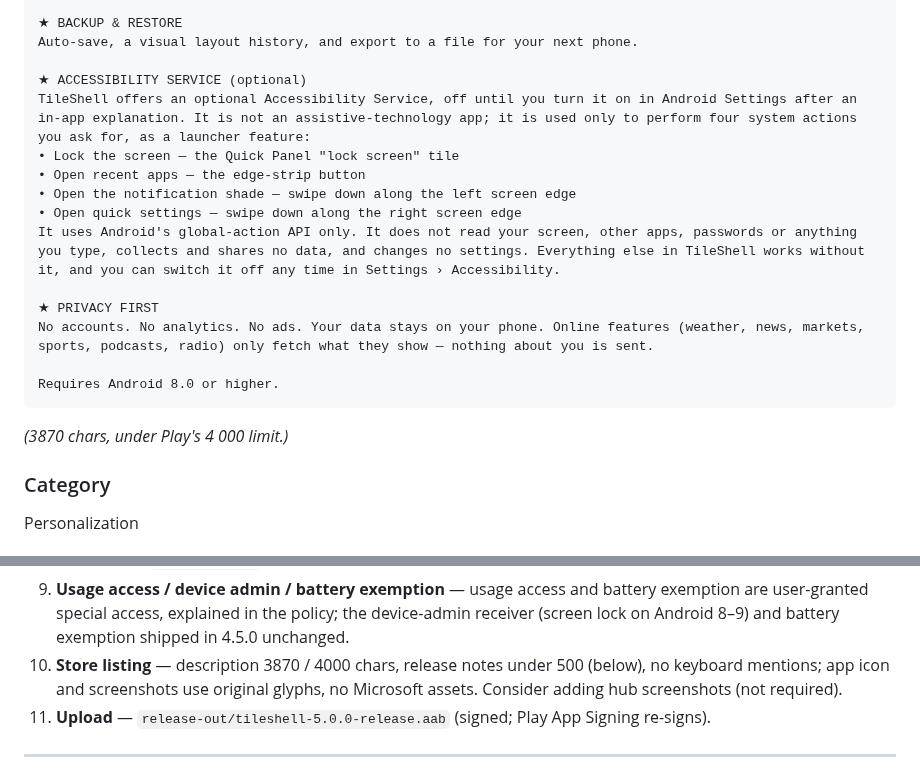
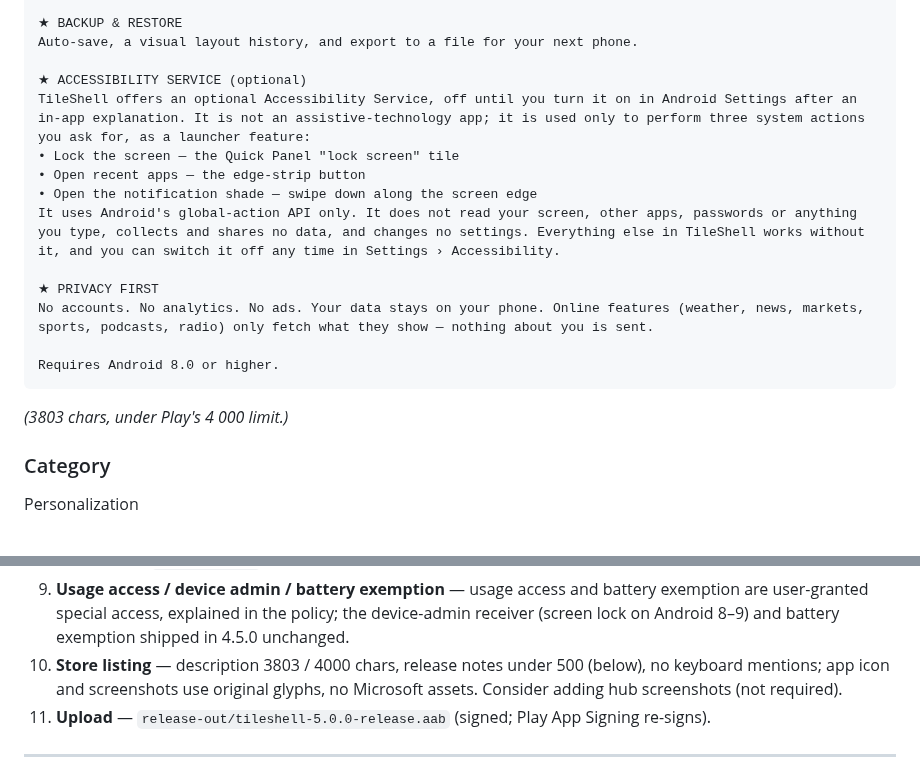
Before and after one commit to vivek-sovani/tileshell, a Markdown page: docs/PLAY_STORE.md, 2 parts joined by grey strips. GitHub-like rendering.

Commit message:
docs(play): accessibility section lists the three actions the service really performs
Co-Authored-By: Claude Sonnet 5.5 <noreply@anthropic.com>

````diff
--- a/docs/PLAY_STORE.md
+++ b/docs/PLAY_STORE.md
@@ -65,11 +65,10 @@ A–Z jump grid and instant search, recent and new apps with badges. Long-press
 Auto-save, a visual layout history, and export to a file for your next phone.
 
 ★ ACCESSIBILITY SERVICE (optional)
-TileShell offers an optional Accessibility Service, off until you turn it on in Android Settings after an in-app explanation. It is not an assistive-technology app; it is used only to perform four system actions you ask for, as a launcher feature:
+TileShell offers an optional Accessibility Service, off until you turn it on in Android Settings after an in-app explanation. It is not an assistive-technology app; it is used only to perform three system actions you ask for, as a launcher feature:
 • Lock the screen — the Quick Panel "lock screen" tile
 • Open recent apps — the edge-strip button
-• Open the notification shade — swipe down along the left screen edge
-• Open quick settings — swipe down along the right screen edge
+• Open the notification shade — swipe down along the screen edge
 It uses Android's global-action API only. It does not read your screen, other apps, passwords or anything you type, collects and shares no data, and changes no settings. Everything else in TileShell works without it, and you can switch it off any time in Settings › Accessibility.
 
 ★ PRIVACY FIRST
@@ -78,7 +77,7 @@ No accounts. No analytics. No ads. Your data stays on your phone. Online feature
 Requires Android 8.0 or higher.
 ```
 
-*(3870 chars, under Play's 4 000 limit.)*
+*(3803 chars, under Play's 4 000 limit.)*
 
 ### Category
 Personalization
@@ -238,7 +237,7 @@ cert SHA-256 1a904ad5…), keyboard left out. Permissions new since 4.5.0:
 9. **Usage access / device admin / battery exemption** — usage access and battery exemption
    are user-granted special access, explained in the policy; the device-admin receiver (screen
    lock on Android 8–9) and battery exemption shipped in 4.5.0 unchanged.
-10. **Store listing** — description 3870 / 4000 chars, release notes under 500 (below), no
+10. **Store listing** — description 3803 / 4000 chars, release notes under 500 (below), no
     keyboard mentions; app icon and screenshots use original glyphs, no Microsoft assets.
     Consider adding hub screenshots (not required).
 11. **Upload** — `release-out/tileshell-5.0.0-release.aab` (signed; Play App Signing re-signs).
````
